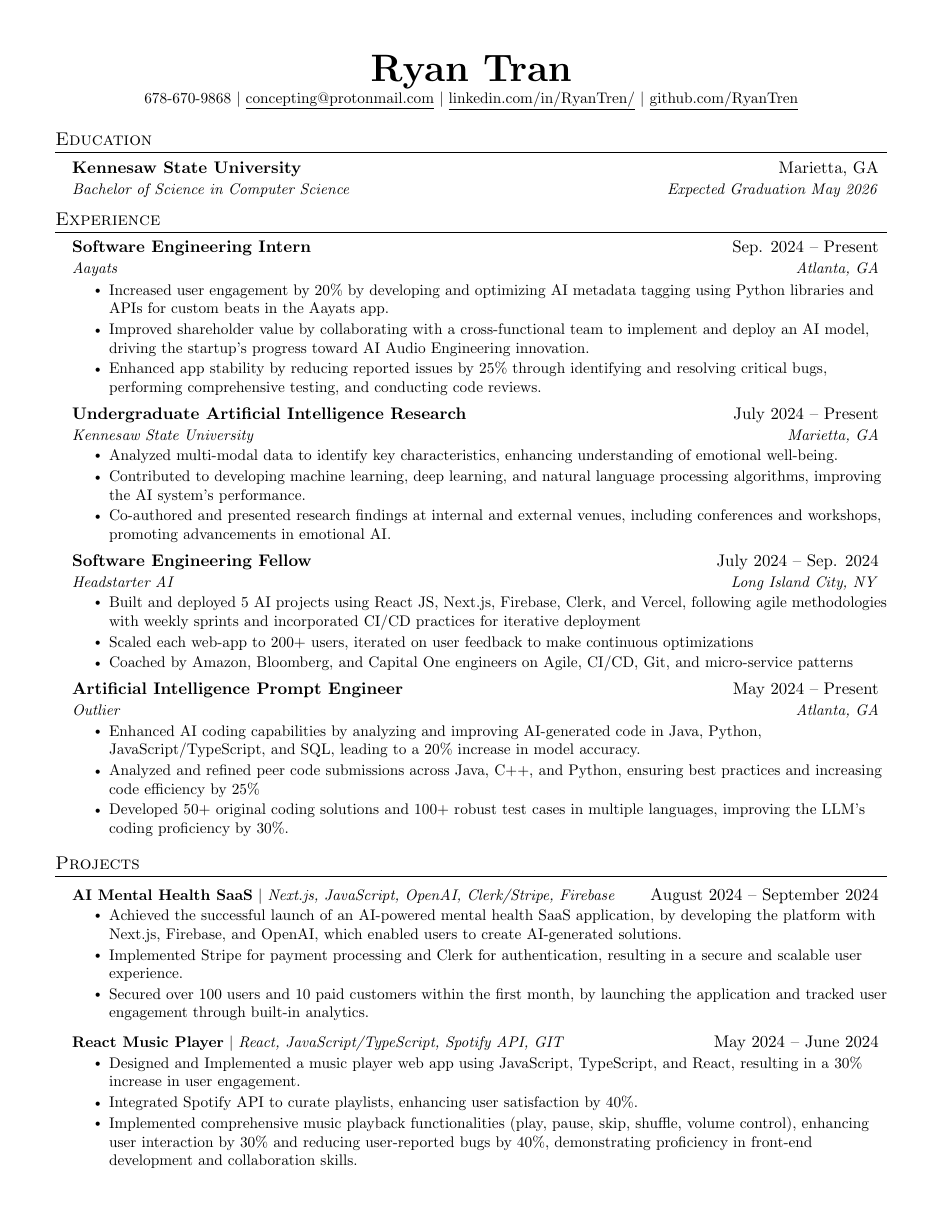
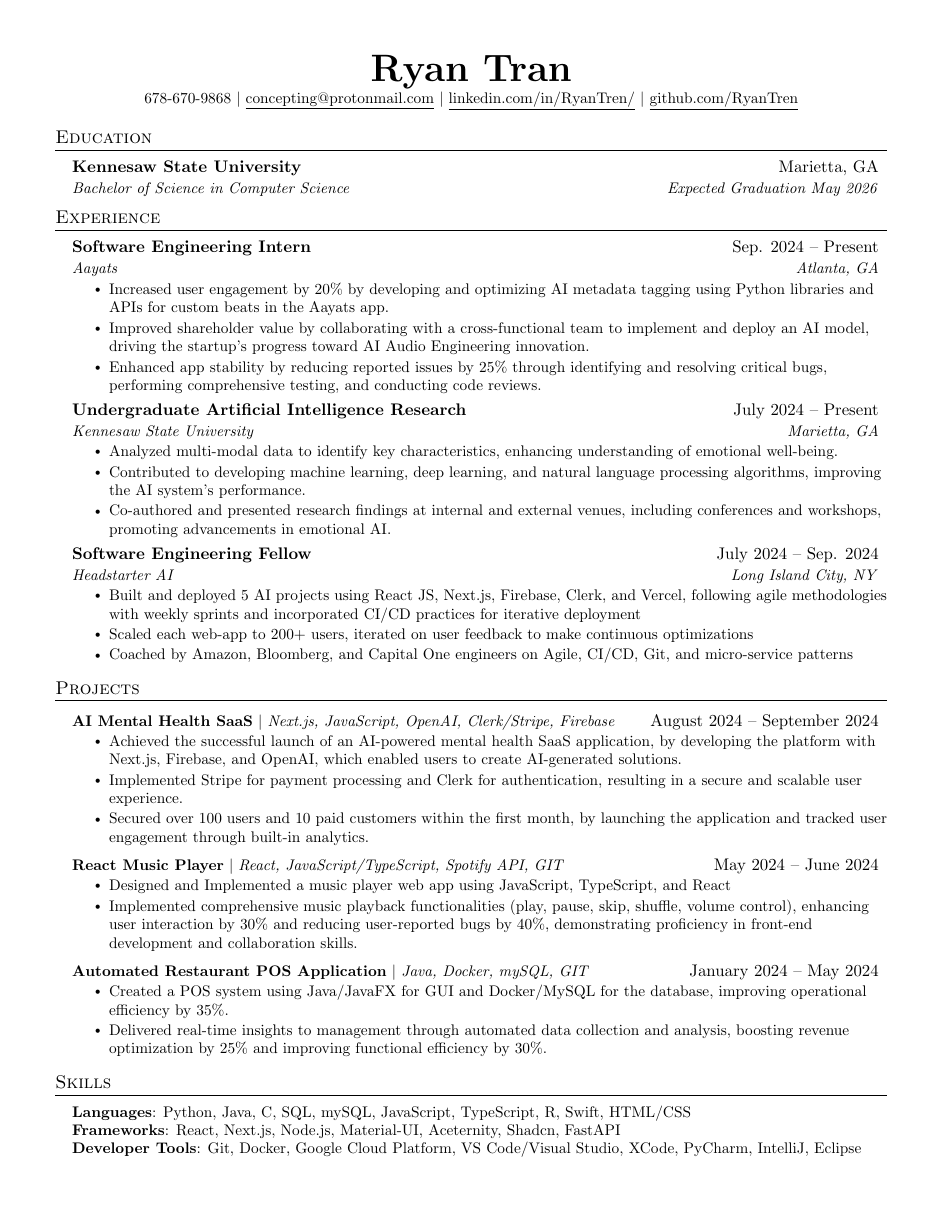
Before and after one commit to RyanTren/portfolio-website, a LaTeX CV (assets/resume.tex): page 1 of 2 before the commit and the whole page after it. Compiled offline with pdfLaTeX.

Commit message:
Update resume.tex

```diff
--- a/assets/resume.tex
+++ b/assets/resume.tex
@@ -54,8 +54,8 @@
 
 % Sections formatting
 \titleformat{\section}{
-  \vspace{-4pt}\scshape\raggedright\large
-}{}{0em}{}[\color{black}\titlerule \vspace{-5pt}]
+  \vspace{-5pt}\scshape\raggedright\large
+}{}{0em}{}[\color{black}\titlerule \vspace{-4pt}]
 
 % Ensure that generate pdf is machine readable/ATS parsable
 \pdfgentounicode=1
@@ -64,7 +64,7 @@
 % Custom commands
 \newcommand{\resumeItem}[1]{
   \item\small{
-    {#1 \vspace{-2pt}}
+    {#1 \vspace{-1pt}}
   }
 }
 
@@ -73,24 +73,24 @@
     \begin{tabular*}{0.97\textwidth}[t]{l@{\extracolsep{\fill}}r}
       \textbf{#1} & #2 \\
       \textit{\small#3} & \textit{\small #4} \\
-    \end{tabular*}\vspace{-7pt}
+    \end{tabular*}\vspace{-6pt}
 }
 
 \newcommand{\resumeSubSubheading}[2]{
     \item
     \begin{tabular*}{0.97\textwidth}{l@{\extracolsep{\fill}}r}
       \textit{\small#1} & \textit{\small #2} \\
-    \end{tabular*}\vspace{-7pt}
+    \end{tabular*}\vspace{-6pt}
 }
 
 \newcommand{\resumeProjectHeading}[2]{
     \item
     \begin{tabular*}{0.97\textwidth}{l@{\extracolsep{\fill}}r}
       \small#1 & #2 \\
-    \end{tabular*}\vspace{-7pt}
+    \end{tabular*}\vspace{-6pt}
 }
 
-\newcommand{\resumeSubItem}[1]{\resumeItem{#1}\vspace{-4pt}}
+\newcommand{\resumeSubItem}[1]{\resumeItem{#1}\vspace{-3pt}}
 
 \renewcommand\labelitemii{$\vcenter{\hbox{\tiny$\bullet$}}$}
 
@@ -168,16 +168,6 @@
         \resumeItem{Scaled each web-app to 200+ users, iterated on user feedback to make continuous optimizations}
         \resumeItem{Coached by Amazon, Bloomberg, and Capital One engineers on Agile, CI/CD, Git, and micro-service patterns}
     \resumeItemListEnd
-
-      \resumeSubheading
-      {Artificial Intelligence Prompt Engineer}{May 2024 -- Present}
-      {Outlier}{Atlanta, GA}
-      \resumeItemListStart
-        \resumeItem{Enhanced AI coding capabilities by analyzing and improving AI-generated code in Java, Python, JavaScript/TypeScript, and SQL, leading to a 20\% increase in model accuracy.}
-        \resumeItem{Analyzed and refined peer code submissions across Java, C++, and Python, ensuring best practices and increasing code efficiency by 25\%}
-        \resumeItem{Developed 50+ original coding solutions and 100+ robust test cases in multiple languages, improving the LLM's coding proficiency by 30\%.}
-    \resumeItemListEnd
-
   \resumeSubHeadingListEnd
 
 
@@ -194,15 +184,13 @@
       \resumeProjectHeading
           {\textbf{React Music Player} $|$ \emph{React, JavaScript/TypeScript, Spotify API, GIT}}{May 2024 -- June 2024}
           \resumeItemListStart
-            \resumeItem{Designed and Implemented a music player web app using JavaScript, TypeScript, and React, resulting in a 30\% increase in user engagement.}
-            \resumeItem{Integrated Spotify API to curate playlists, enhancing user satisfaction by 40\%.}
+            \resumeItem{Designed and Implemented a music player web app using JavaScript, TypeScript, and React}
             \resumeItem{Implemented comprehensive music playback functionalities (play, pause, skip, shuffle, volume control), enhancing user interaction by 30\% and reducing user-reported bugs by 40\%, demonstrating proficiency in front-end development and collaboration skills.}
           \resumeItemListEnd
         \resumeProjectHeading
           {\textbf{Automated Restaurant POS Application} $|$ \emph{Java, Docker, mySQL, GIT}}{January 2024 -- May 2024}
           \resumeItemListStart
             \resumeItem{Created a POS system using Java/JavaFX for GUI and Docker/MySQL for the database, improving operational efficiency by 35\%.}
-            \resumeItem{Streamlined staff coordination and trend analysis, increasing revenue by 20\% through optimized decision-making.}
             \resumeItem{Delivered real-time insights to management through automated data collection and analysis, boosting revenue optimization by 25\% and improving functional efficiency by 30\%.}
           \resumeItemListEnd
     \resumeSubHeadingListEnd
```
